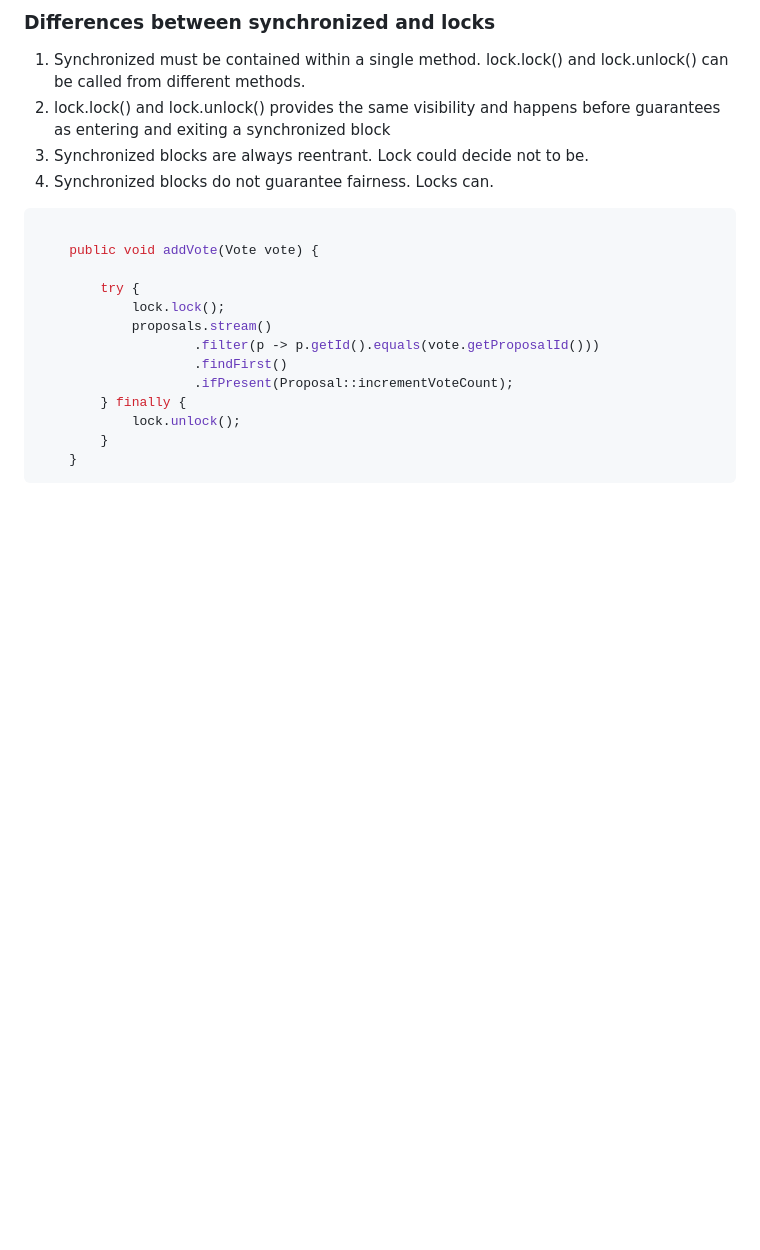
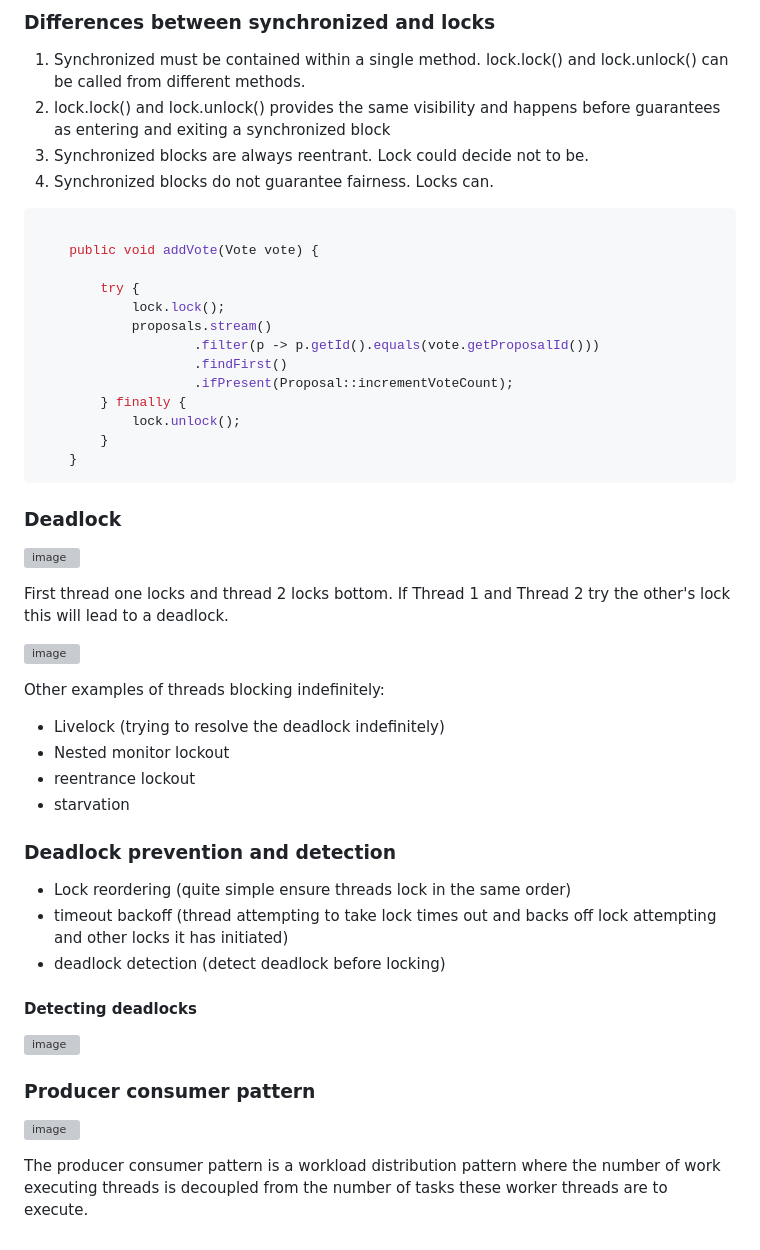
Before and after one commit to TomSpencerLondon/concurrency-basics, a Markdown page: README.md, the part around the change. GitHub-like rendering; blank space fills up the shorter version; grey boxes are pictures that could not be loaded.

Commit message:
Add notes on deadlock

````diff
--- a/README.md
+++ b/README.md
@@ -1763,3 +1763,33 @@ The disadvantage of fairness is that it can introduce some overhead because the
         }
     }
 ```
+
+### Deadlock
+
+![image](https://github.com/user-attachments/assets/be42b95d-1fcd-44d1-93c2-37c6e86bddfd)
+
+First thread one locks and thread 2 locks bottom. If Thread 1 and Thread 2 try the other's lock this will lead to a deadlock.
+
+![image](https://github.com/user-attachments/assets/bf46c85a-6dd2-4d9f-97e1-8ddf787a7797)
+
+Other examples of threads blocking indefinitely:
+- Livelock (trying to resolve the deadlock indefinitely)
+- Nested monitor lockout
+- reentrance lockout
+- starvation
+
+
+### Deadlock prevention and detection
+- Lock reordering (quite simple ensure threads lock in the same order)
+- timeout backoff (thread attempting to take lock times out and backs off lock attempting and other locks it has initiated)
+- deadlock detection (detect deadlock before locking)
+
+#### Detecting deadlocks
+
+![image](https://github.com/user-attachments/assets/6b8db8ab-c08f-46af-a19d-1721c81373c7)
+
+### Producer consumer pattern
+![image](https://github.com/user-attachments/assets/4b8cbde7-adf0-4388-b30c-224c8c43f668)
+
+The producer consumer pattern is a workload distribution pattern where the number of work executing threads is decoupled
+from the number of tasks these worker threads are to execute.
````
